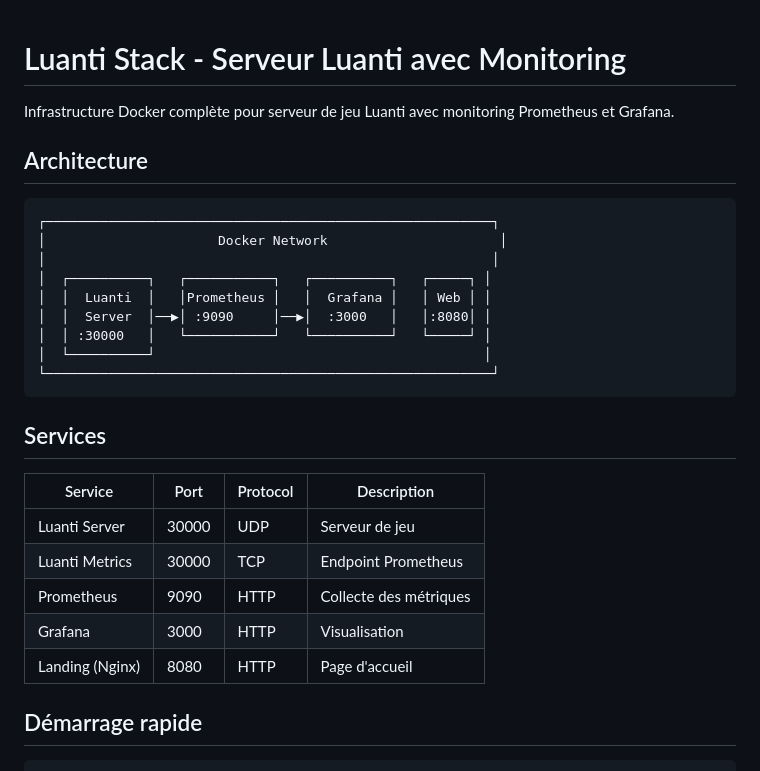
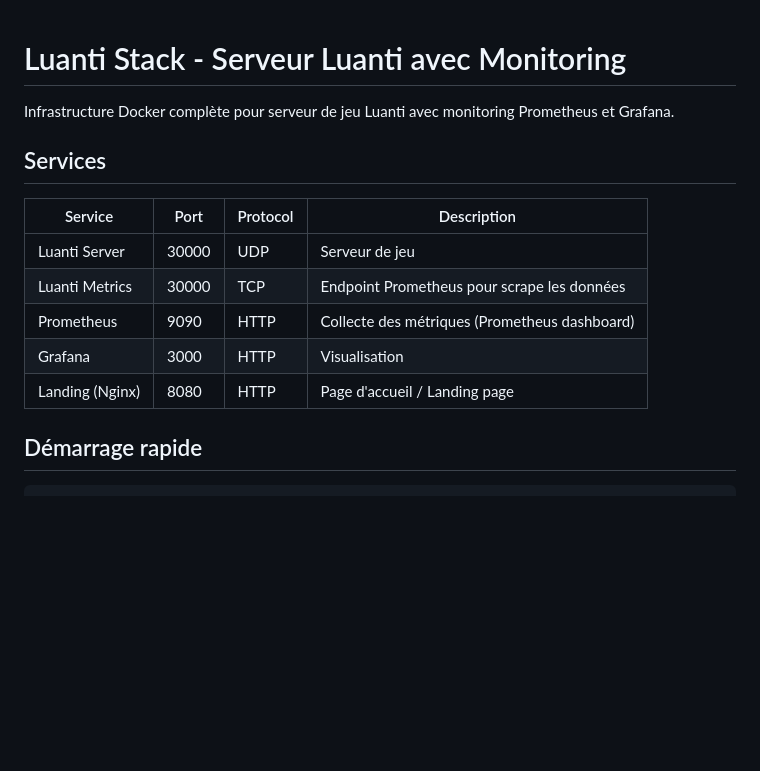
Before and after one commit to EliXorZz/Luanti, a Markdown page: luanti-stack/README.md, the part around the change. GitHub-like rendering; blank space fills up the shorter version.

Commit message:
improve README

````diff
--- a/luanti-stack/README.md
+++ b/luanti-stack/README.md
@@ -2,29 +2,15 @@
 
 Infrastructure Docker complète pour serveur de jeu Luanti avec monitoring Prometheus et Grafana.
 
-## Architecture
-
-```
-┌─────────────────────────────────────────────────────────┐
-│                      Docker Network                      │
-│                                                         │
-│  ┌──────────┐   ┌───────────┐   ┌──────────┐   ┌─────┐ │
-│  │  Luanti  │   │Prometheus │   │  Grafana │   │ Web │ │
-│  │  Server  │──▶│ :9090     │──▶│  :3000   │   │:8080│ │
-│  │ :30000   │   └───────────┘   └──────────┘   └─────┘ │
-│  └──────────┘                                          │
-└─────────────────────────────────────────────────────────┘
-```
-
 ## Services
 
-| Service | Port | Protocol | Description |
-|---------|------|----------|-------------|
-| Luanti Server | 30000 | UDP | Serveur de jeu |
-| Luanti Metrics | 30000 | TCP | Endpoint Prometheus |
-| Prometheus | 9090 | HTTP | Collecte des métriques |
-| Grafana | 3000 | HTTP | Visualisation |
-| Landing (Nginx) | 8080 | HTTP | Page d'accueil |
+| Service | Port | Protocol | Description                                   |
+|---------|------|----------|-----------------------------------------------|
+| Luanti Server | 30000 | UDP | Serveur de jeu                                |
+| Luanti Metrics | 30000 | TCP | Endpoint Prometheus pour scrape les données   |
+| Prometheus | 9090 | HTTP | Collecte des métriques (Prometheus dashboard) |
+| Grafana | 3000 | HTTP | Visualisation                                 |
+| Landing (Nginx) | 8080 | HTTP | Page d'accueil / Landing page                 |
 
 ## Démarrage rapide
 
````
